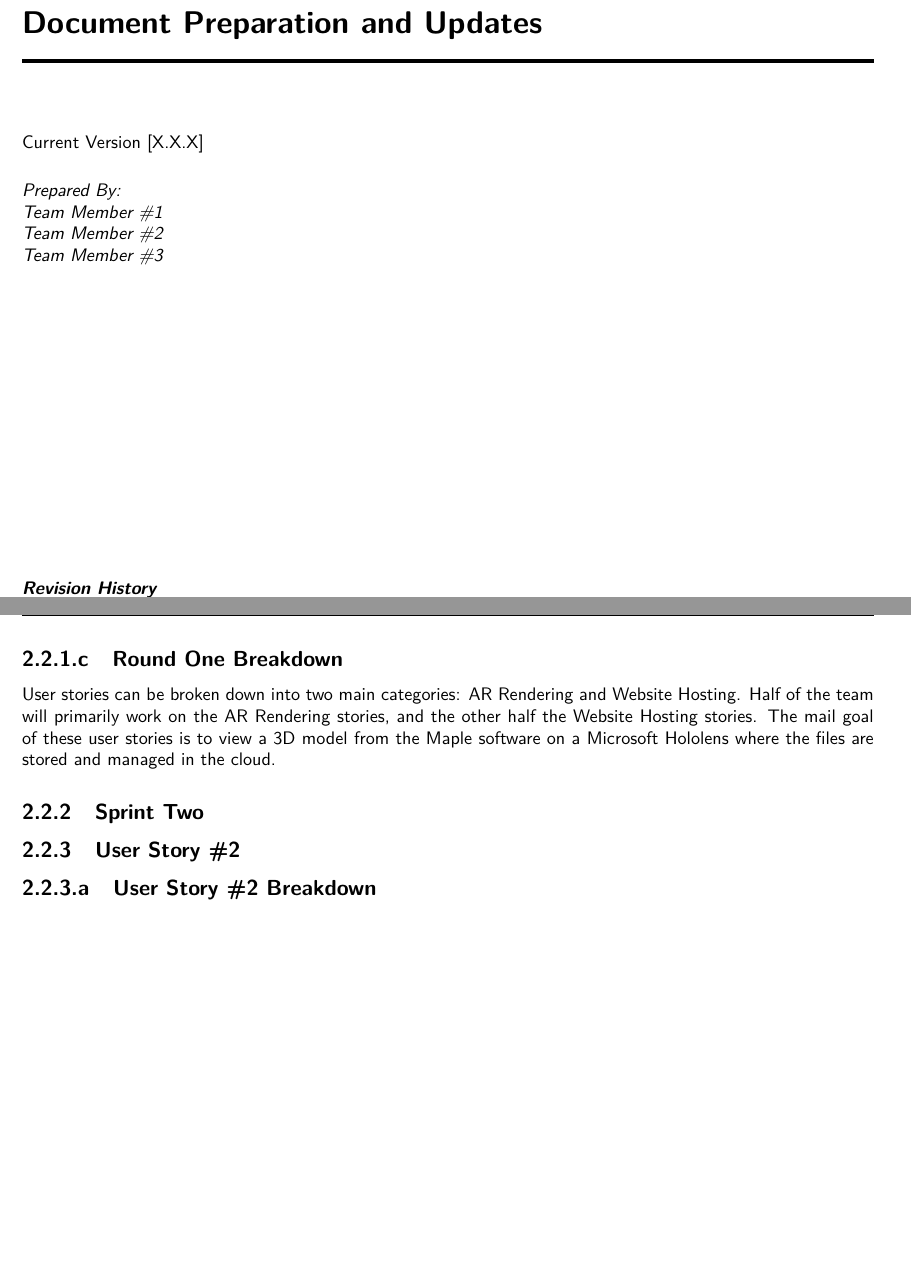
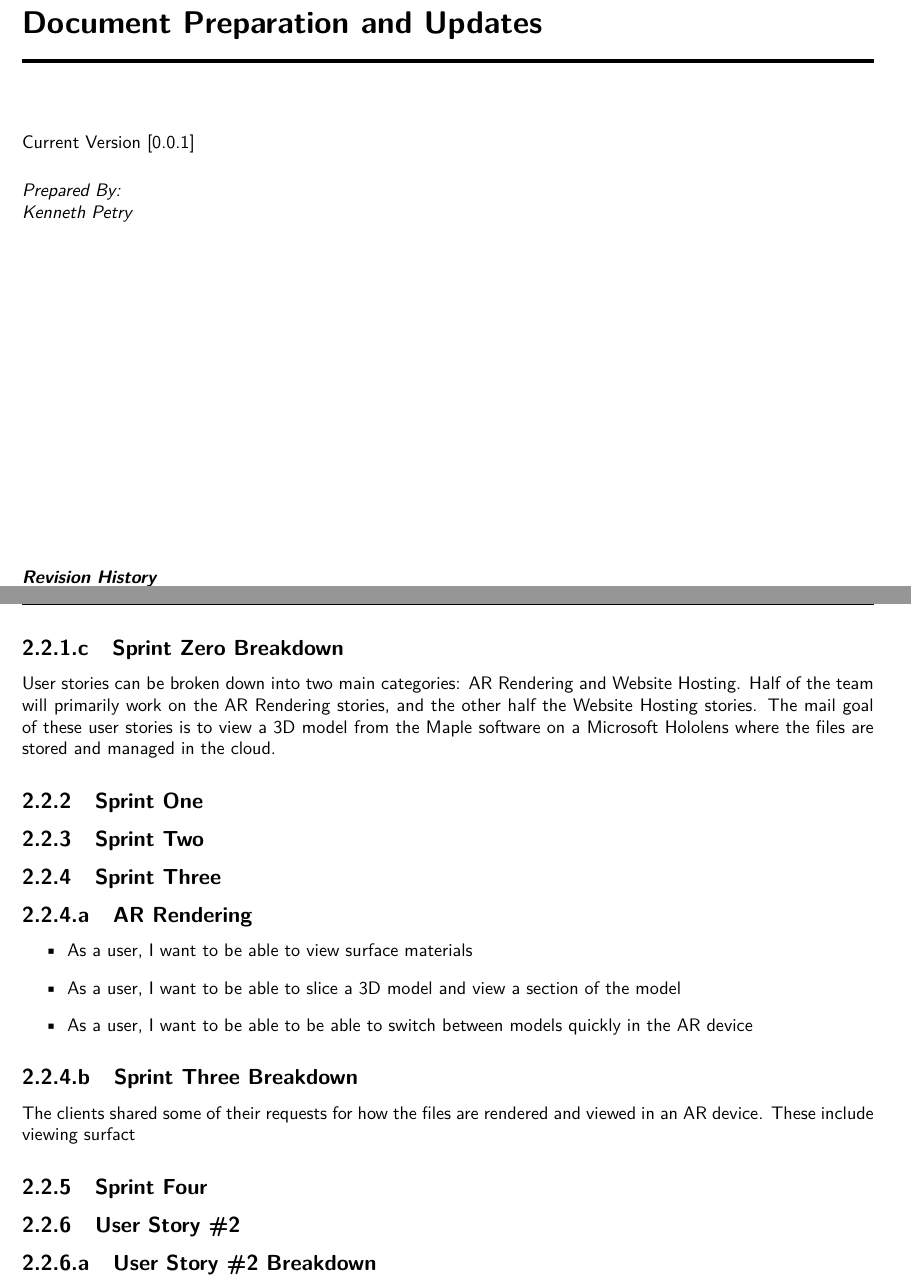
Before and after one commit to SDSMT-CSC/AugmentedEducation, a LaTeX thesis (DesignTemplate/DesignDocument.tex, which reads DesignTemplate/preparation.tex, DesignTemplate/requirements.tex): two parts of pages 13 and 18 of 66 before the commit and two parts of pages 13 and 20 of 68 after it, joined at a grey line, cut so that both start at the same text, the shorter picture padded with empty space. Compiled offline with pdfLaTeX.

Commit message:
Filled out more on the deliverables, requirements, and general information.  I am leaving it up to the other developers to add their names to the prepared by list.

```diff
--- a/DesignTemplate/preparation.tex
+++ b/DesignTemplate/preparation.tex
@@ -2,15 +2,16 @@
 
 
 
-Current Version [X.X.X]
+Current Version [0.0.1]
 \vspace*{5mm}
 
+% I'll let everyone add their names individually here
 {\color{SDColor5}
 \noindent
 \textit{Prepared By:}\\
-\textit{Team Member \#1}\\
-\textit{Team Member \#2}\\
-\textit{Team Member \#3}
+\textit{Kenneth Petry}\\
+%\textit{Team Member \#2}\\
+%\textit{Team Member \#3}
 }
 
 \vfill
--- a/DesignTemplate/requirements.tex
+++ b/DesignTemplate/requirements.tex
@@ -56,12 +56,31 @@ View a Maple 3D model on a Microsoft Hololens
 	\item As a faculty member, I want to be able to download the AR tag for my document from a cloud server.
 \end{itemize}
 
-\subsubsection{Round One Breakdown}
+\subsubsection{Sprint Zero Breakdown}
 User stories can be broken down into two main categories: AR Rendering and Website Hosting.  Half of the team will primarily work on
 the AR Rendering stories, and the other half the Website Hosting stories.  The mail goal of these user stories is to view a
 3D model from the Maple software on a Microsoft Hololens where the files are stored and managed in the cloud.
 
+\subsection{Sprint One}
+
 \subsection{Sprint Two}
+
+\subsection{Sprint Three}
+
+\subsubsection{AR Rendering}
+
+\begin{itemize}
+	\item As a user, I want to be able to view surface materials
+	\item As a user, I want to be able to slice a 3D model and view a section of the model
+	\item As a user, I want to be able to be able to switch between models quickly in the AR device
+\end{itemize}
+
+\subsubsection{Sprint Three Breakdown}
+
+The clients shared some of their requests for how the files are rendered and viewed in an AR device.  These include viewing surfact
+
+\subsection{Sprint Four}
+
 
 \subsection{User Story \#2}
 
```
Also changed, not shown: DesignTemplate/overview.tex (+23 -2 lines).
